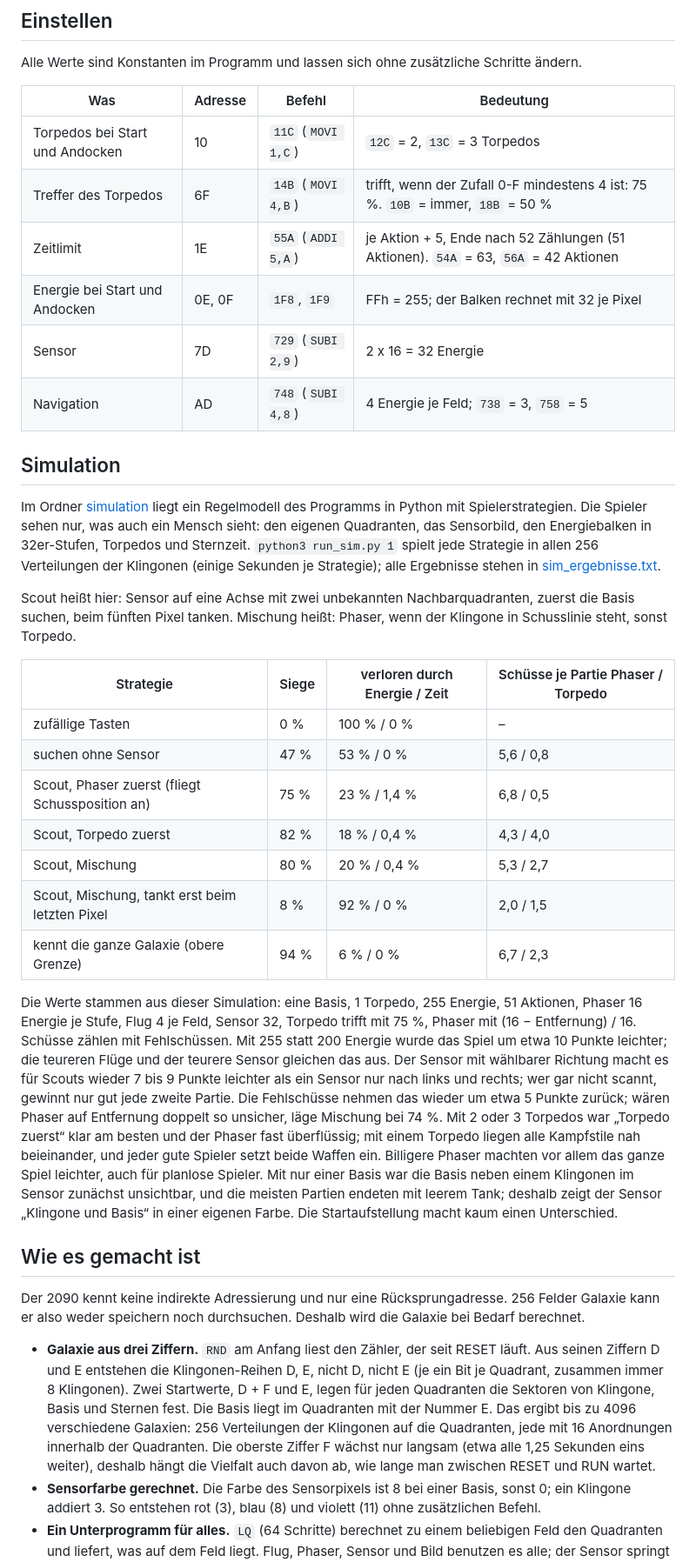
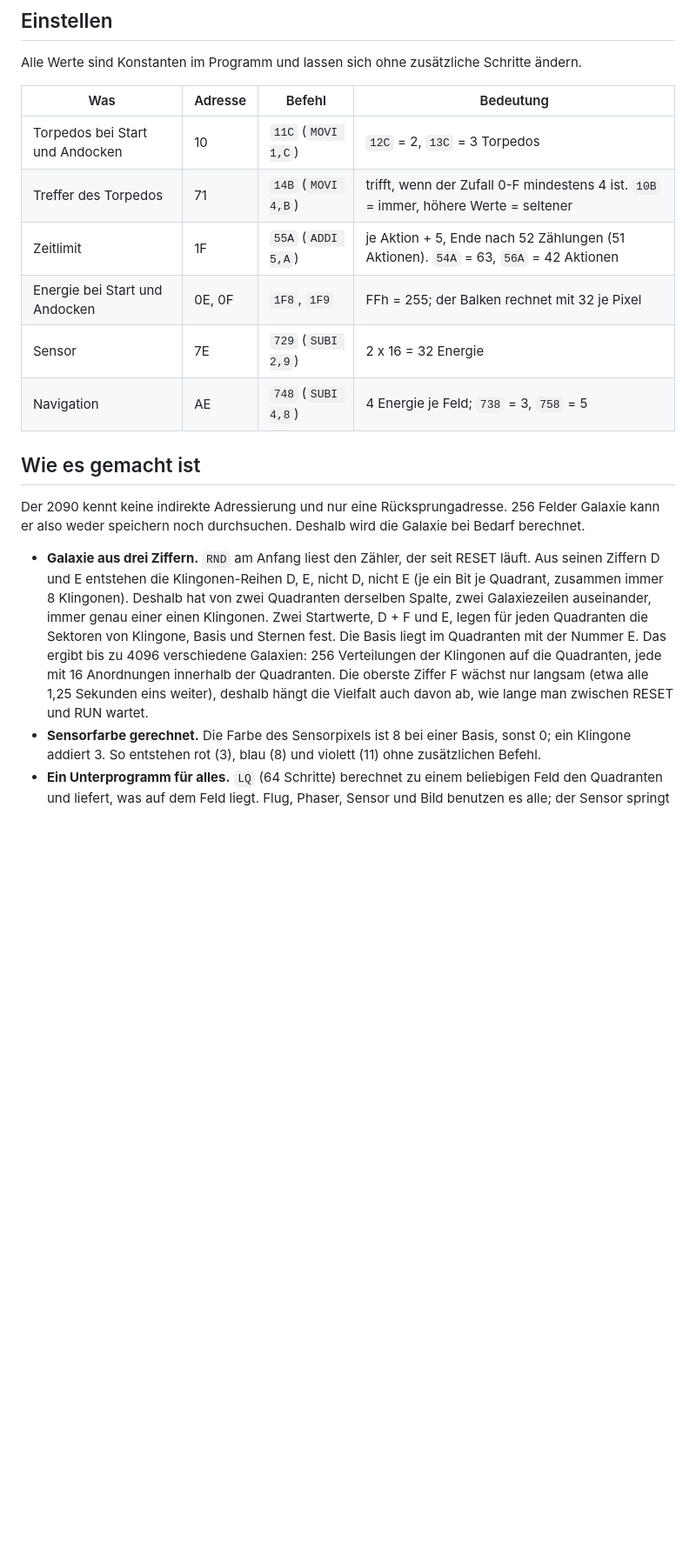
Before and after one commit to rab-berlin/StarTrek2090, a Markdown page: README.md, the part around one of its changes. Shown at 87% size. Rendered like a GitHub page; blank space fills up the shorter version.

```diff
--- a/README.md
+++ b/README.md
@@ -79,35 +80,17 @@ Alle Werte sind Konstanten im Programm und lassen sich ohne zusätzliche Schritt
 | Was | Adresse | Befehl | Bedeutung |
 |---|---|---|---|
 | Torpedos bei Start und Andocken | 10 | `11C` (`MOVI 1,C`) | `12C` = 2, `13C` = 3 Torpedos |
-| Treffer des Torpedos | 6F | `14B` (`MOVI 4,B`) | trifft, wenn der Zufall 0-F mindestens 4 ist: 75 %. `10B` = immer, `18B` = 50 % |
-| Zeitlimit | 1E | `55A` (`ADDI 5,A`) | je Aktion + 5, Ende nach 52 Zählungen (51 Aktionen). `54A` = 63, `56A` = 42 Aktionen |
+| Treffer des Torpedos | 71 | `14B` (`MOVI 4,B`) | trifft, wenn der Zufall 0-F mindestens 4 ist. `10B` = immer, höhere Werte = seltener |
+| Zeitlimit | 1F | `55A` (`ADDI 5,A`) | je Aktion + 5, Ende nach 52 Zählungen (51 Aktionen). `54A` = 63, `56A` = 42 Aktionen |
 | Energie bei Start und Andocken | 0E, 0F | `1F8`, `1F9` | FFh = 255; der Balken rechnet mit 32 je Pixel |
-| Sensor | 7D | `729` (`SUBI 2,9`) | 2 x 16 = 32 Energie |
-| Navigation | AD | `748` (`SUBI 4,8`) | 4 Energie je Feld; `738` = 3, `758` = 5 |
-
-## Simulation
-
-Im Ordner [simulation](simulation) liegt ein Regelmodell des Programms in Python mit Spielerstrategien. Die Spieler sehen nur, was auch ein Mensch sieht: den eigenen Quadranten, das Sensorbild, den Energiebalken in 32er-Stufen, Torpedos und Sternzeit. `python3 run_sim.py 1` spielt jede Strategie in allen 256 Verteilungen der Klingonen (einige Sekunden je Strategie); alle Ergebnisse stehen in [sim_ergebnisse.txt](simulation/sim_ergebnisse.txt).
-
-Scout heißt hier: Sensor auf eine Achse mit zwei unbekannten Nachbarquadranten, zuerst die Basis suchen, beim fünften Pixel tanken. Mischung heißt: Phaser, wenn der Klingone in Schusslinie steht, sonst Torpedo.
-
-| Strategie | Siege | verloren durch Energie / Zeit | Schüsse je Partie Phaser / Torpedo |
-|---|---|---|---|
-| zufällige Tasten | 0 % | 100 % / 0 % | – |
-| suchen ohne Sensor | 47 % | 53 % / 0 % | 5,6 / 0,8 |
-| Scout, Phaser zuerst (fliegt Schussposition an) | 75 % | 23 % / 1,4 % | 6,8 / 0,5 |
-| Scout, Torpedo zuerst | 82 % | 18 % / 0,4 % | 4,3 / 4,0 |
-| Scout, Mischung | 80 % | 20 % / 0,4 % | 5,3 / 2,7 |
-| Scout, Mischung, tankt erst beim letzten Pixel | 8 % | 92 % / 0 % | 2,0 / 1,5 |
-| kennt die ganze Galaxie (obere Grenze) | 94 % | 6 % / 0 % | 6,7 / 2,3 |
-
-Die Werte stammen aus dieser Simulation: eine Basis, 1 Torpedo, 255 Energie, 51 Aktionen, Phaser 16 Energie je Stufe, Flug 4 je Feld, Sensor 32, Torpedo trifft mit 75 %, Phaser mit (16 − Entfernung) / 16. Schüsse zählen mit Fehlschüssen. Mit 255 statt 200 Energie wurde das Spiel um etwa 10 Punkte leichter; die teureren Flüge und der teurere Sensor gleichen das aus. Der Sensor mit wählbarer Richtung macht es für Scouts wieder 7 bis 9 Punkte leichter als ein Sensor nur nach links und rechts; wer gar nicht scannt, gewinnt nur gut jede zweite Partie. Die Fehlschüsse nehmen das wieder um etwa 5 Punkte zurück; wären Phaser auf Entfernung doppelt so unsicher, läge Mischung bei 74 %. Mit 2 oder 3 Torpedos war „Torpedo zuerst“ klar am besten und der Phaser fast überflüssig; mit einem Torpedo liegen alle Kampfstile nah beieinander, und jeder gute Spieler setzt beide Waffen ein. Billigere Phaser machten vor allem das ganze Spiel leichter, auch für planlose Spieler. Mit nur einer Basis war die Basis neben einem Klingonen im Sensor zunächst unsichtbar, und die meisten Partien endeten mit leerem Tank; deshalb zeigt der Sensor „Klingone und Basis“ in einer eigenen Farbe. Die Startaufstellung macht kaum einen Unterschied.
+| Sensor | 7E | `729` (`SUBI 2,9`) | 2 x 16 = 32 Energie |
+| Navigation | AE | `748` (`SUBI 4,8`) | 4 Energie je Feld; `738` = 3, `758` = 5 |
 
 ## Wie es gemacht ist
 
 Der 2090 kennt keine indirekte Adressierung und nur eine Rücksprungadresse. 256 Felder Galaxie kann er also weder speichern noch durchsuchen. Deshalb wird die Galaxie bei Bedarf berechnet.
 
-- **Galaxie aus drei Ziffern.** `RND` am Anfang liest den Zähler, der seit RESET läuft. Aus seinen Ziffern D und E entstehen die Klingonen-Reihen D, E, nicht D, nicht E (je ein Bit je Quadrant, zusammen immer 8 Klingonen). Zwei Startwerte, D + F und E, legen für jeden Quadranten die Sektoren von Klingone, Basis und Sternen fest. Die Basis liegt im Quadranten mit der Nummer E. Das ergibt bis zu 4096 verschiedene Galaxien: 256 Verteilungen der Klingonen auf die Quadranten, jede mit 16 Anordnungen innerhalb der Quadranten. Die oberste Ziffer F wächst nur langsam (etwa alle 1,25 Sekunden eins weiter), deshalb hängt die Vielfalt auch davon ab, wie lange man zwischen RESET und RUN wartet.
+- **Galaxie aus drei Ziffern.** `RND` am Anfang liest den Zähler, der seit RESET läuft. Aus seinen Ziffern D und E entstehen die Klingonen-Reihen D, E, nicht D, nicht E (je ein Bit je Quadrant, zusammen immer 8 Klingonen). Deshalb hat von zwei Quadranten derselben Spalte, zwei Galaxiezeilen auseinander, immer genau einer einen Klingonen. Zwei Startwerte, D + F und E, legen für jeden Quadranten die Sektoren von Klingone, Basis und Sternen fest. Die Basis liegt im Quadranten mit der Nummer E. Das ergibt bis zu 4096 verschiedene Galaxien: 256 Verteilungen der Klingonen auf die Quadranten, jede mit 16 Anordnungen innerhalb der Quadranten. Die oberste Ziffer F wächst nur langsam (etwa alle 1,25 Sekunden eins weiter), deshalb hängt die Vielfalt auch davon ab, wie lange man zwischen RESET und RUN wartet.
 - **Sensorfarbe gerechnet.** Die Farbe des Sensorpixels ist 8 bei einer Basis, sonst 0; ein Klingone addiert 3. So entstehen rot (3), blau (8) und violett (11) ohne zusätzlichen Befehl.
 - **Ein Unterprogramm für alles.** `LQ` (64 Schritte) berechnet zu einem beliebigen Feld den Quadranten und liefert, was auf dem Feld liegt. Flug, Phaser, Sensor und Bild benutzen es alle; der Sensor springt hinter den ersten beiden Befehlen ein und gibt das Feld direkt vor.
 - **Reihen drehen statt adressieren.** Die vier Klingonen-Reihen liegen in M0-M3. Um Reihe y zu lesen, dreht das Programm die vier Register, bis sie in M0 liegt, und merkt sich den Drehstand.
```
Also changed, not shown: other parts of README.md (+43 -41 lines), bilder/spielfeld.png, 7 other files.
